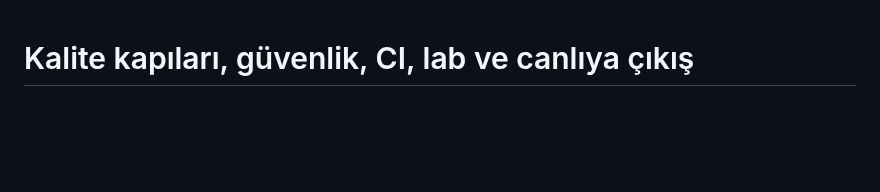
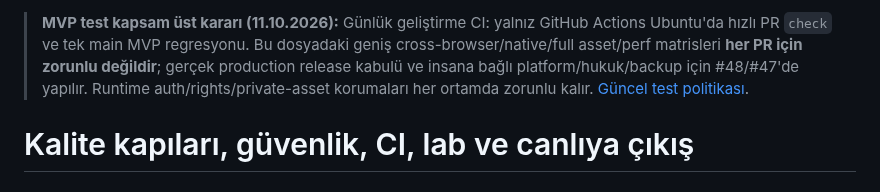
Before and after one commit to VOX-Medya/folio, a Markdown page: docs/06-TEST-RELEASE.md, the part around the change. Drawn GitHub-style; blank space fills up the shorter version.

Commit message:
docs(#170): mark legacy extended specs nonblocking for MVP

```diff
--- a/docs/06-TEST-RELEASE.md
+++ b/docs/06-TEST-RELEASE.md
@@ -1,3 +1,5 @@
+> **MVP test kapsam üst kararı (11.10.2026):** Günlük geliştirme CI: yalnız GitHub Actions Ubuntu'da hızlı PR `check` ve tek main MVP regresyonu. Bu dosyadaki geniş cross-browser/native/full asset/perf matrisleri **her PR için zorunlu değildir**; gerçek production release kabulü ve insana bağlı platform/hukuk/backup için #48/#47'de yapılır. Runtime auth/rights/private-asset korumaları her ortamda zorunlu kalır. [Güncel test politikası](60-DEVELOPMENT-CI-ACCELERATION.md).
+
 # Kalite kapıları, güvenlik, CI, lab ve canlıya çıkış
 
 ## Temel prensip
```
